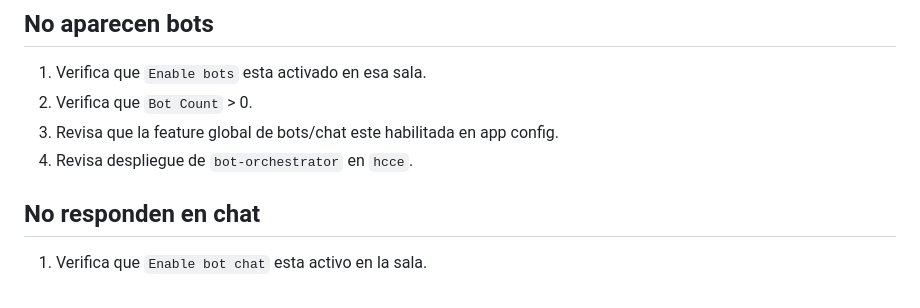
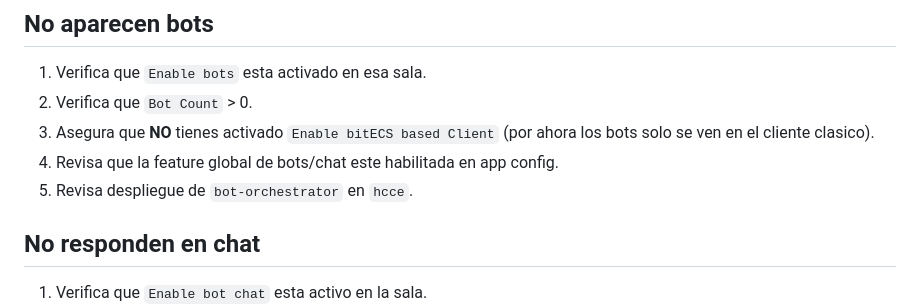
Before and after one commit to yengalvez/meta-hubs, a Markdown page: features/bots/README.md, the part around the change. GitHub-like rendering.

Commit message:
bots: docs note bitECS client does not render bots yet

```diff
--- a/features/bots/README.md
+++ b/features/bots/README.md
@@ -74,8 +74,9 @@ Configuracion (Kubernetes env vars en `bot-orchestrator`):
 
 1. Verifica que `Enable bots` esta activado en esa sala.
 2. Verifica que `Bot Count` > 0.
-3. Revisa que la feature global de bots/chat este habilitada en app config.
-4. Revisa despliegue de `bot-orchestrator` en `hcce`.
+3. Asegura que **NO** tienes activado `Enable bitECS based Client` (por ahora los bots solo se ven en el cliente clasico).
+4. Revisa que la feature global de bots/chat este habilitada en app config.
+5. Revisa despliegue de `bot-orchestrator` en `hcce`.
 
 ## No responden en chat
 
```
